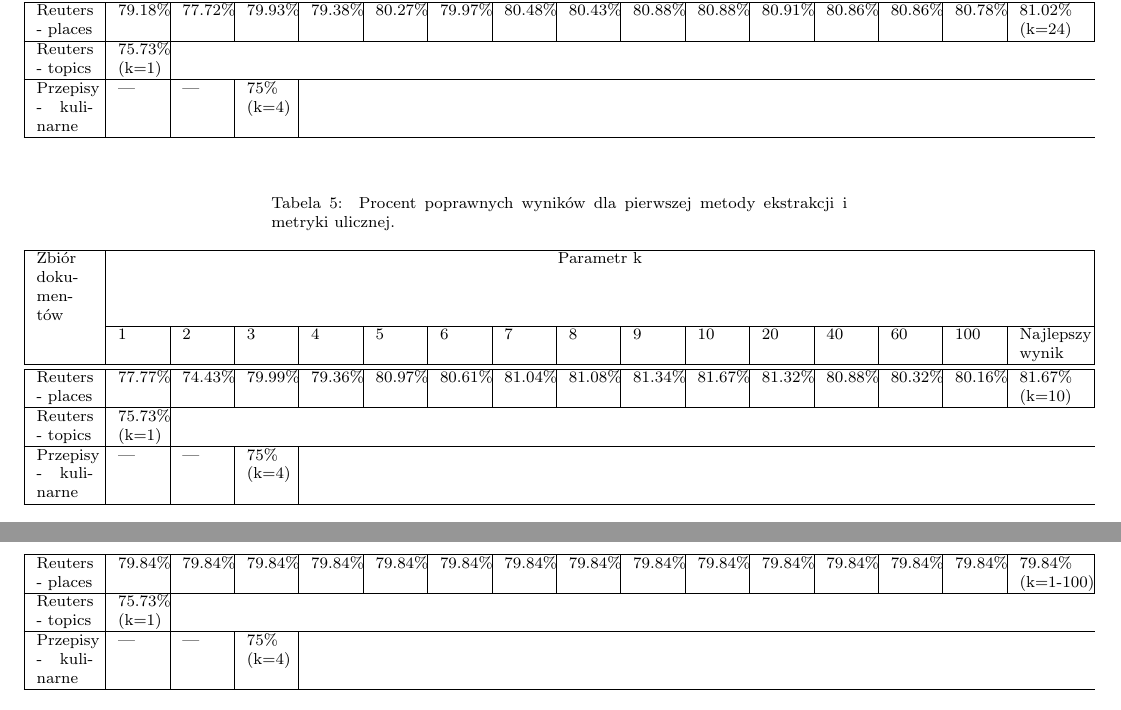
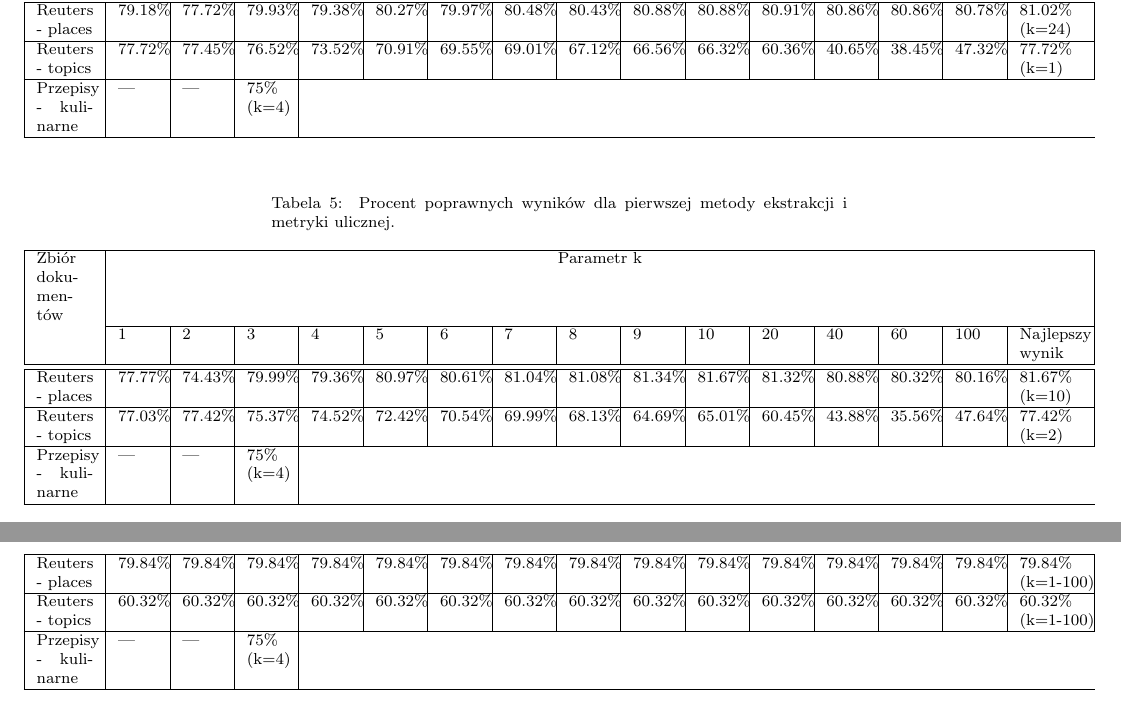
Before and after one commit to mariusz321/ksr1, a LaTeX document (sprawozdanie/sprawozdanie.tex): two parts of pages 8 and 9 of 10, joined at a grey line, cut so that both start at the same text. Compiled offline with pdfLaTeX.

Commit message:
add results

```diff
--- a/sprawozdanie/sprawozdanie.tex
+++ b/sprawozdanie/sprawozdanie.tex
@@ -551,7 +551,21 @@ Reuters
 \\ \hline
 Reuters
 - topics
-& 75.73\%	(k=1)
+& 77.72\%	%1
+& 77.45\%	%2
+& 76.52\%	%3
+& 73.52\%	%4
+& 70.91\%	%5
+& 69.55\%	%6
+& 69.01\%	%7
+& 67.12\%	%8
+& 66.56\%	%9
+& 66.32\%	%10
+& 60.36\%	%20
+& 40.65\%	%40
+& 38.45\%	%60
+& 47.32\%	%100
+& 77.72\%	(k=1)
 \\ \hline
 Przepisy
 - kulinarne
@@ -618,7 +632,21 @@ Reuters
 \\ \hline
 Reuters
 - topics
-& 75.73\%	(k=1)
+& 77.03\%	%1
+& 77.42\%	%2
+& 75.37\%	%3
+& 74.52\%	%4
+& 72.42\%	%5
+& 70.54\%	%6
+& 69.99\%	%7
+& 68.13\%	%8
+& 64.69\%	%9
+& 65.01\%	%10
+& 60.45\%	%20
+& 43.88\%	%40
+& 35.56\%	%60
+& 47.64\%	%100
+& 77.42\%	(k=2)
 \\ \hline
 Przepisy
 - kulinarne
@@ -685,7 +713,21 @@ Reuters
 \\ \hline
 Reuters
 - topics
-& 75.73\%	(k=1)
+& 60.32\%	%1
+& 60.32\%	%2
+& 60.32\%	%3
+& 60.32\%	%4
+& 60.32\%	%5
+& 60.32\%	%6
+& 60.32\%	%7
+& 60.32\%	%8
+& 60.32\%	%9
+& 60.32\%	%10
+& 60.32\%	%20
+& 60.32\%	%40
+& 60.32\%	%60
+& 60.32\%	%100
+& 60.32\% (k=1-100)
 \\ \hline
 Przepisy
 - kulinarne
```
